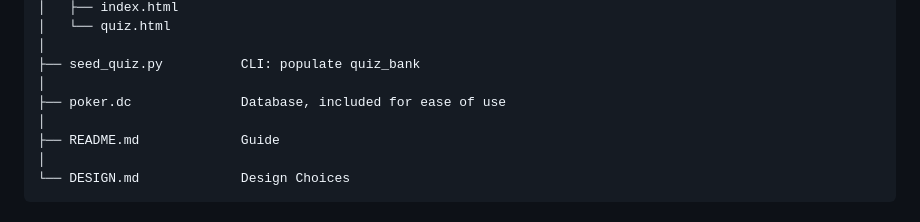
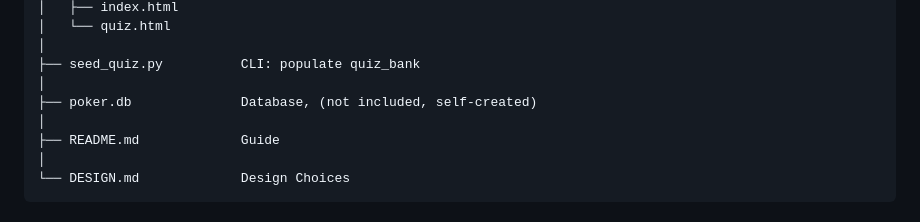
Before and after one commit to james153dot/poker_trainer, a Markdown page: README.md, the part around the change. Drawn GitHub-style.

```diff
--- a/README.md
+++ b/README.md
@@ -88,7 +88,7 @@ poker_trainer/
 │
 ├── seed_quiz.py          CLI: populate quiz_bank
 │
-├── poker.dc              Database, included for ease of use
+├── poker.db              Database, (not included, self-created)
 │
 ├── README.md             Guide
 │
```
